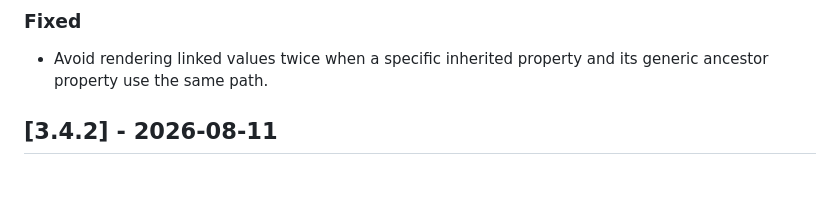
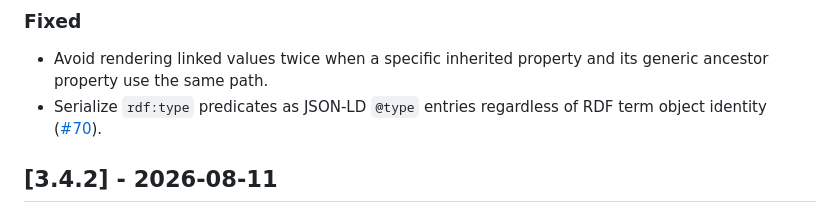
Before and after one commit to ULB-Darmstadt/shacl-form, a Markdown page: CHANGELOG.md, the part around the change. Drawn GitHub-style; blank space fills up the shorter version.

Commit message:
update changelog

```diff
--- a/CHANGELOG.md
+++ b/CHANGELOG.md
@@ -26,6 +26,8 @@ and this project adheres to [Semantic Versioning](https://semver.org/).
 
 - Avoid rendering linked values twice when a specific inherited property and
   its generic ancestor property use the same path.
+- Serialize `rdf:type` predicates as JSON-LD `@type` entries regardless of RDF
+  term object identity ([#70](https://github.com/ULB-Darmstadt/shacl-form/pull/70)).
 
 ## [3.4.2] - 2026-08-11
 
```
